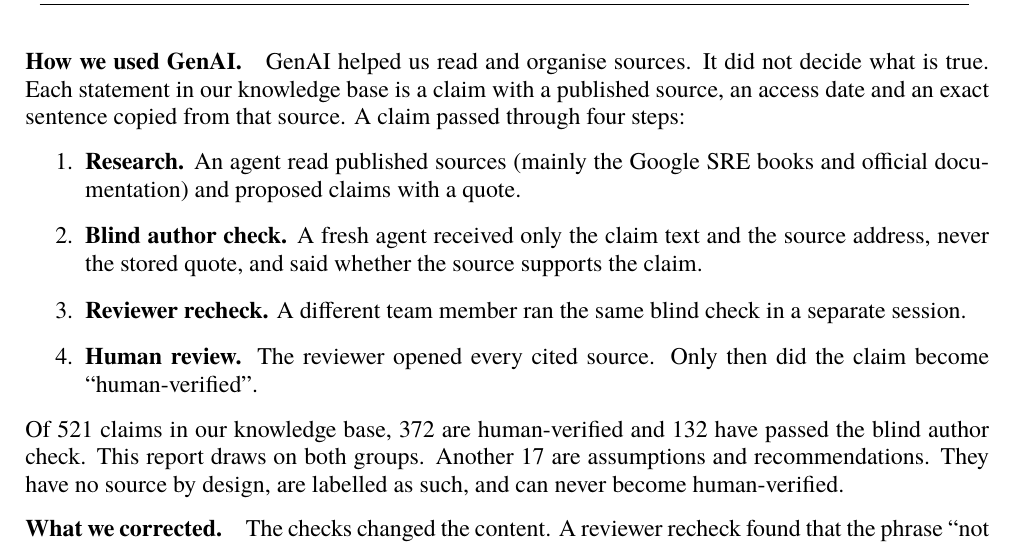
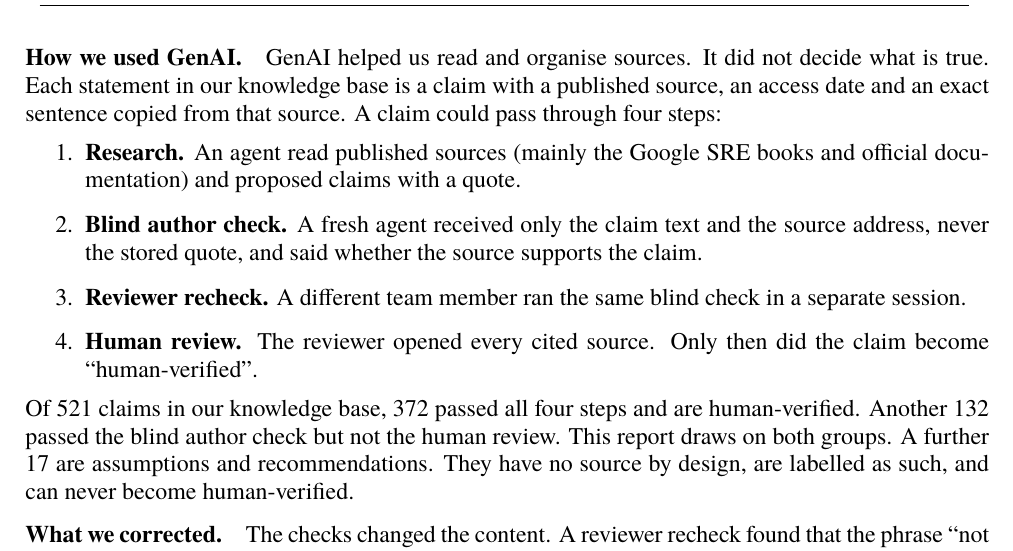
Before and after one commit to ilma-org/os-coop-job-research, a LaTeX document (report/main.tex, which reads report/sections/genai-use.tex): part of page 10 of 16, cut so that both start at the same text. Compiled offline with XeLaTeX; a missing font is replaced by an installed copy or a similar font.

Commit message:
State that only some claims passed all four verification steps
The text said every claim passed four steps and the reviewer opened every
cited source, which is true only for the human-verified claims.

Co-Authored-By: Claude Sonnet 5.5 <noreply@anthropic.com>

```diff
--- a/report/sections/genai-use.tex
+++ b/report/sections/genai-use.tex
@@ -10,14 +10,14 @@ We used two Generative AI platforms: Claude Code (Anthropic) \cite{genai-claude-
 \end{table}
 
 \paragraph{How we used GenAI.}
-GenAI helped us read and organise sources. It did not decide what is true. Each statement in our knowledge base is a claim with a published source, an access date and an exact sentence copied from that source. A claim passed through four steps:
+GenAI helped us read and organise sources. It did not decide what is true. Each statement in our knowledge base is a claim with a published source, an access date and an exact sentence copied from that source. A claim could pass through four steps:
 \begin{enumerate}
   \item \textbf{Research.} An agent read published sources (mainly the Google SRE books and official documentation) and proposed claims with a quote.
   \item \textbf{Blind author check.} A fresh agent received only the claim text and the source address, never the stored quote, and said whether the source supports the claim.
   \item \textbf{Reviewer recheck.} A different team member ran the same blind check in a separate session.
   \item \textbf{Human review.} The reviewer opened every cited source. Only then did the claim become ``human-verified''.
 \end{enumerate}
-Of \claimsTotal{} claims in our knowledge base, \claimsHumanVerified{} are human-verified and \claimsAiChecked{} have passed the blind author check. This report draws on both groups. Another \claimsAssumption{} are assumptions and recommendations. They have no source by design, are labelled as such, and can never become human-verified.
+Of \claimsTotal{} claims in our knowledge base, \claimsHumanVerified{} passed all four steps and are human-verified. Another \claimsAiChecked{} passed the blind author check but not the human review. This report draws on both groups. A further \claimsAssumption{} are assumptions and recommendations. They have no source by design, are labelled as such, and can never become human-verified.
 
 \paragraph{What we corrected.}
 The checks changed the content. A reviewer recheck found that the phrase ``not a fixed limit'' went beyond what the SRE book page says, and we replaced the claim with one that stays inside the source. A recheck of 24 claims marked 10 as unreachable because the source site could not be opened, and we rechecked those 10 using archived and mirrored copies. After a review of one pull request, we dropped, reworded and retyped claims about server and database software. Reworded claims went through the blind check again; in one recheck, two of three claims were supported and one only partly.
```
